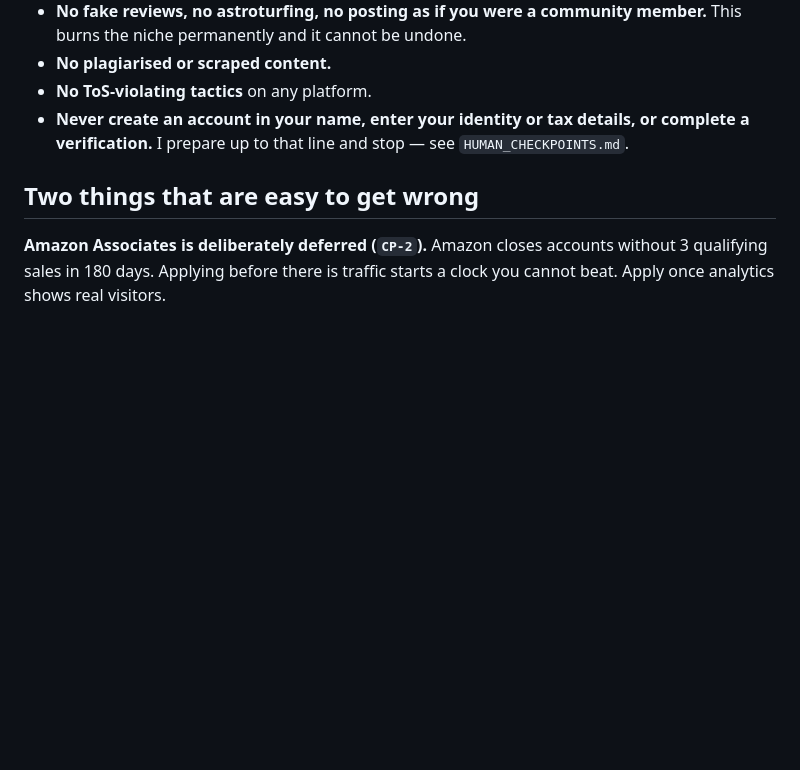
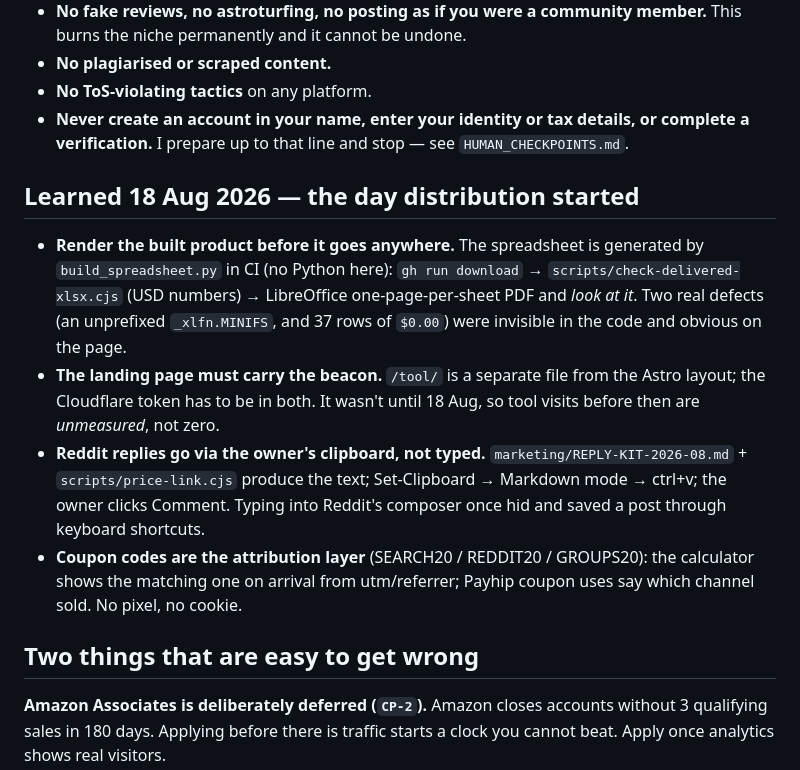
Before and after one commit to riglerkarve/profitprint, a Markdown page: CLAUDE.md, the part around the change. GitHub-like rendering; blank space fills up the shorter version.

Commit message:
CLAUDE.md: the four rules learned on 18 Aug (render the artefact, beacon on /tool/, clipboard replies, coupons as attribution)
Co-Authored-By: Claude Fable 5 <noreply@anthropic.com>

```diff
--- a/CLAUDE.md
+++ b/CLAUDE.md
@@ -64,6 +64,21 @@ backlinks → content ranks and funnels → the paid spreadsheet is the upgrade.
 - **Never create an account in your name, enter your identity or tax details, or complete
   a verification.** I prepare up to that line and stop — see `HUMAN_CHECKPOINTS.md`.
 
+## Learned 18 Aug 2026 — the day distribution started
+
+- **Render the built product before it goes anywhere.** The spreadsheet is generated by
+  `build_spreadsheet.py` in CI (no Python here): `gh run download` → `scripts/check-delivered-xlsx.cjs`
+  (USD numbers) → LibreOffice one-page-per-sheet PDF and *look at it*. Two real defects (an unprefixed
+  `_xlfn.MINIFS`, and 37 rows of `$0.00`) were invisible in the code and obvious on the page.
+- **The landing page must carry the beacon.** `/tool/` is a separate file from the Astro layout; the
+  Cloudflare token has to be in both. It wasn't until 18 Aug, so tool visits before then are
+  *unmeasured*, not zero.
+- **Reddit replies go via the owner's clipboard, not typed.** `marketing/REPLY-KIT-2026-08.md` +
+  `scripts/price-link.cjs` produce the text; Set-Clipboard → Markdown mode → ctrl+v; the owner clicks
+  Comment. Typing into Reddit's composer once hid and saved a post through keyboard shortcuts.
+- **Coupon codes are the attribution layer** (SEARCH20 / REDDIT20 / GROUPS20): the calculator shows the
+  matching one on arrival from utm/referrer; Payhip coupon uses say which channel sold. No pixel, no cookie.
+
 ## Two things that are easy to get wrong
 
 **Amazon Associates is deliberately deferred (`CP-2`).** Amazon closes accounts without
```
